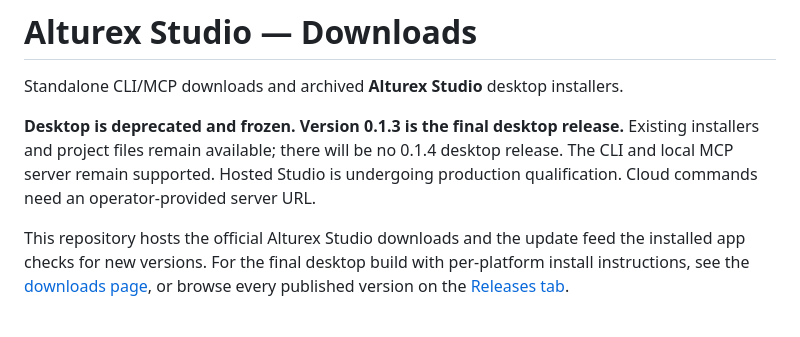
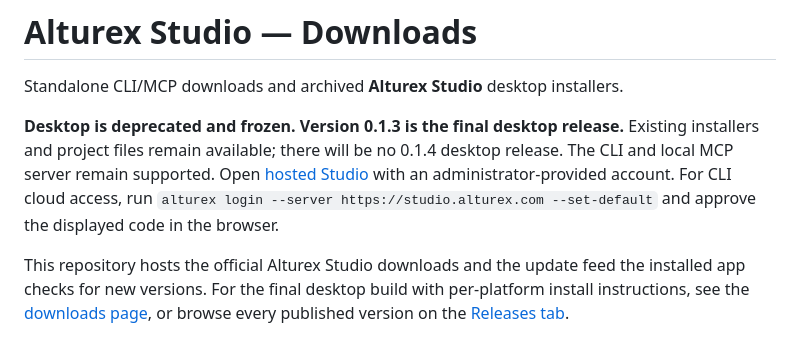
Before and after one commit to Ayrical/alturex-studio-releases, a Markdown page: README.md, the part around the change. Drawn GitHub-style.

Commit message:
docs: align README with hosted Studio access (Ayrical/alturex-studio#478)

```diff
--- a/README.md
+++ b/README.md
@@ -4,7 +4,10 @@ Standalone CLI/MCP downloads and archived **Alturex Studio** desktop installers.
 
 **Desktop is deprecated and frozen. Version 0.1.3 is the final desktop release.**
 Existing installers and project files remain available; there will be no 0.1.4 desktop release.
-The CLI and local MCP server remain supported. Hosted Studio is undergoing production qualification. Cloud commands need an operator-provided server URL.
+The CLI and local MCP server remain supported. Open [hosted Studio](https://studio.alturex.com/app)
+with an administrator-provided account. For CLI cloud access, run
+`alturex login --server https://studio.alturex.com --set-default` and approve the displayed code
+in the browser.
 
 This repository hosts the official Alturex Studio downloads and the update feed the installed
 app checks for new versions. For the final desktop build with per-platform install instructions, see the
```
